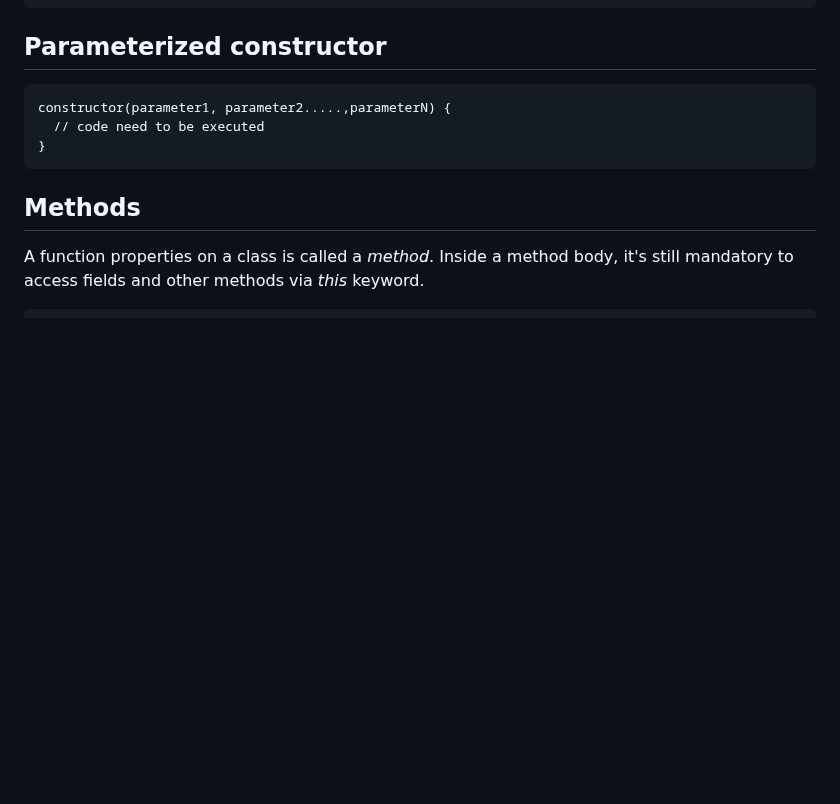
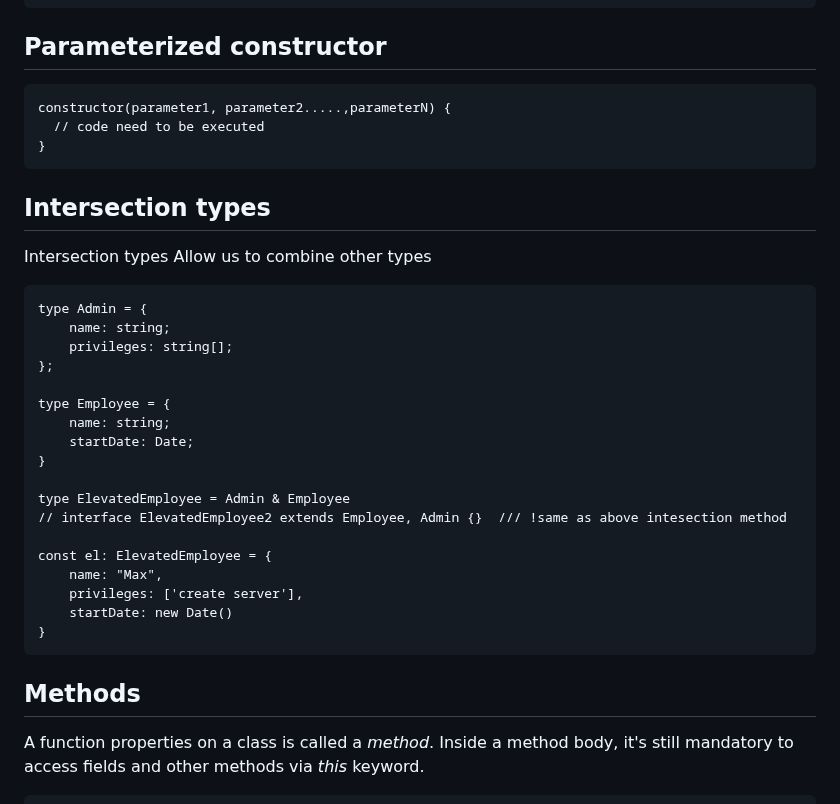
Before and after one commit to Maryam-bit/Learning-Typescript, a Markdown page: Learning-notes/README.md, the part around the change. Rendered like a GitHub page; blank space fills up the shorter version.

````diff
--- a/Learning-notes/README.md
+++ b/Learning-notes/README.md
@@ -739,6 +739,31 @@ constructor(parameter1, parameter2.....,parameterN) {
 ```
 
 
+## Intersection types
+Intersection types Allow us to combine other types
+
+```
+type Admin = {
+    name: string;
+    privileges: string[];
+};
+
+type Employee = {
+    name: string;
+    startDate: Date;
+}
+
+type ElevatedEmployee = Admin & Employee
+// interface ElevatedEmployee2 extends Employee, Admin {}  /// !same as above intesection method
+
+const el: ElevatedEmployee = {
+    name: "Max",
+    privileges: ['create server'],
+    startDate: new Date()
+}
+```
+
+
 
 ## Methods
 A function properties on a class is called a _method_. Inside a method body, it's still mandatory to access fields and other methods via _this_ keyword.
````
